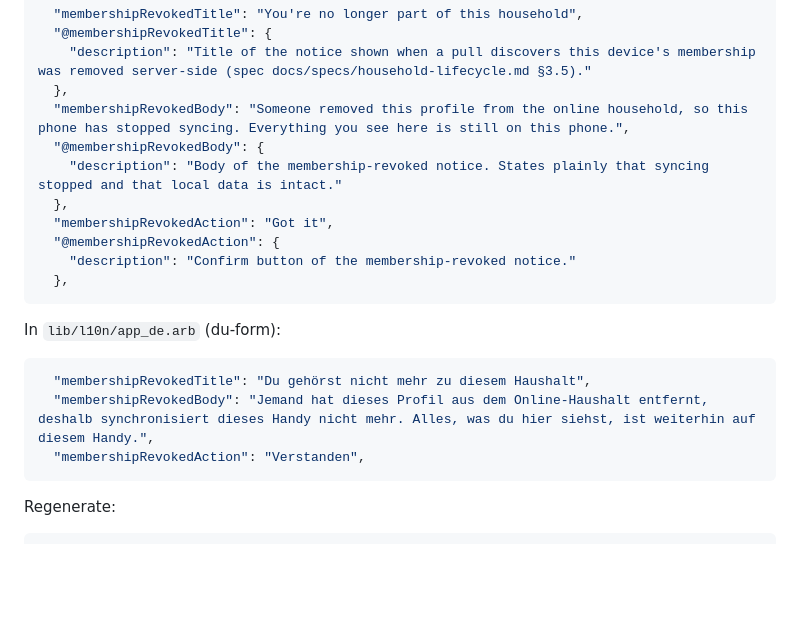
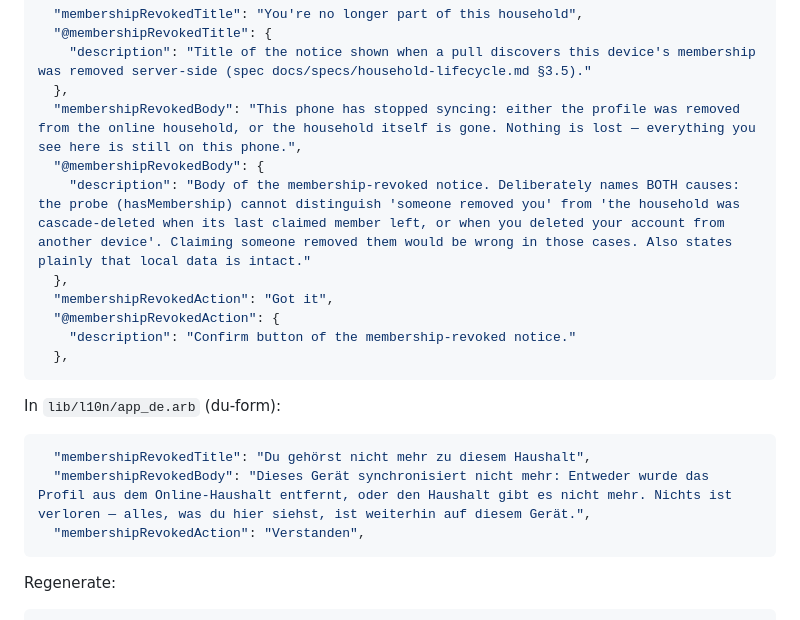
Before and after one commit to igorzamyslov/chore-app, a Markdown page: docs/plans/2026-08-08-household-lifecycle-slices-1-3.md, the part around the change. Drawn GitHub-style; blank space fills up the shorter version.

Commit message:
Plan Task 11: the revocation notice must not claim someone removed you
Task 10's review surfaced that hasMembership() returning false has three
causes, not one: the profile was removed (F10), the household was
cascade-deleted when its last claimed member left (F9/F13), or the user
deleted their own account from another device (F11). The probe cannot
distinguish them.

The drafted copy asserted 'Someone removed this profile', which is simply
false in two of the three cases - and the two where the user did it to
themselves. Reworded to name both causes honestly in EN and DE. Title is
unchanged and stays true in all three cases, so the widget test's
textContaining matcher still holds.

````diff
--- a/docs/plans/2026-08-08-household-lifecycle-slices-1-3.md
+++ b/docs/plans/2026-08-08-household-lifecycle-slices-1-3.md
@@ -1764,9 +1764,9 @@ In `lib/l10n/app_en.arb`:
   "@membershipRevokedTitle": {
     "description": "Title of the notice shown when a pull discovers this device's membership was removed server-side (spec docs/specs/household-lifecycle.md §3.5)."
   },
-  "membershipRevokedBody": "Someone removed this profile from the online household, so this phone has stopped syncing. Everything you see here is still on this phone.",
+  "membershipRevokedBody": "This phone has stopped syncing: either the profile was removed from the online household, or the household itself is gone. Nothing is lost — everything you see here is still on this phone.",
   "@membershipRevokedBody": {
-    "description": "Body of the membership-revoked notice. States plainly that syncing stopped and that local data is intact."
+    "description": "Body of the membership-revoked notice. Deliberately names BOTH causes: the probe (hasMembership) cannot distinguish 'someone removed you' from 'the household was cascade-deleted when its last claimed member left, or when you deleted your account from another device'. Claiming someone removed them would be wrong in those cases. Also states plainly that local data is intact."
   },
   "membershipRevokedAction": "Got it",
   "@membershipRevokedAction": {
@@ -1778,7 +1778,7 @@ In `lib/l10n/app_de.arb` (du-form):
 
 ```json
   "membershipRevokedTitle": "Du gehörst nicht mehr zu diesem Haushalt",
-  "membershipRevokedBody": "Jemand hat dieses Profil aus dem Online-Haushalt entfernt, deshalb synchronisiert dieses Handy nicht mehr. Alles, was du hier siehst, ist weiterhin auf diesem Handy.",
+  "membershipRevokedBody": "Dieses Gerät synchronisiert nicht mehr: Entweder wurde das Profil aus dem Online-Haushalt entfernt, oder den Haushalt gibt es nicht mehr. Nichts ist verloren — alles, was du hier siehst, ist weiterhin auf diesem Gerät.",
   "membershipRevokedAction": "Verstanden",
 ```
 
````
